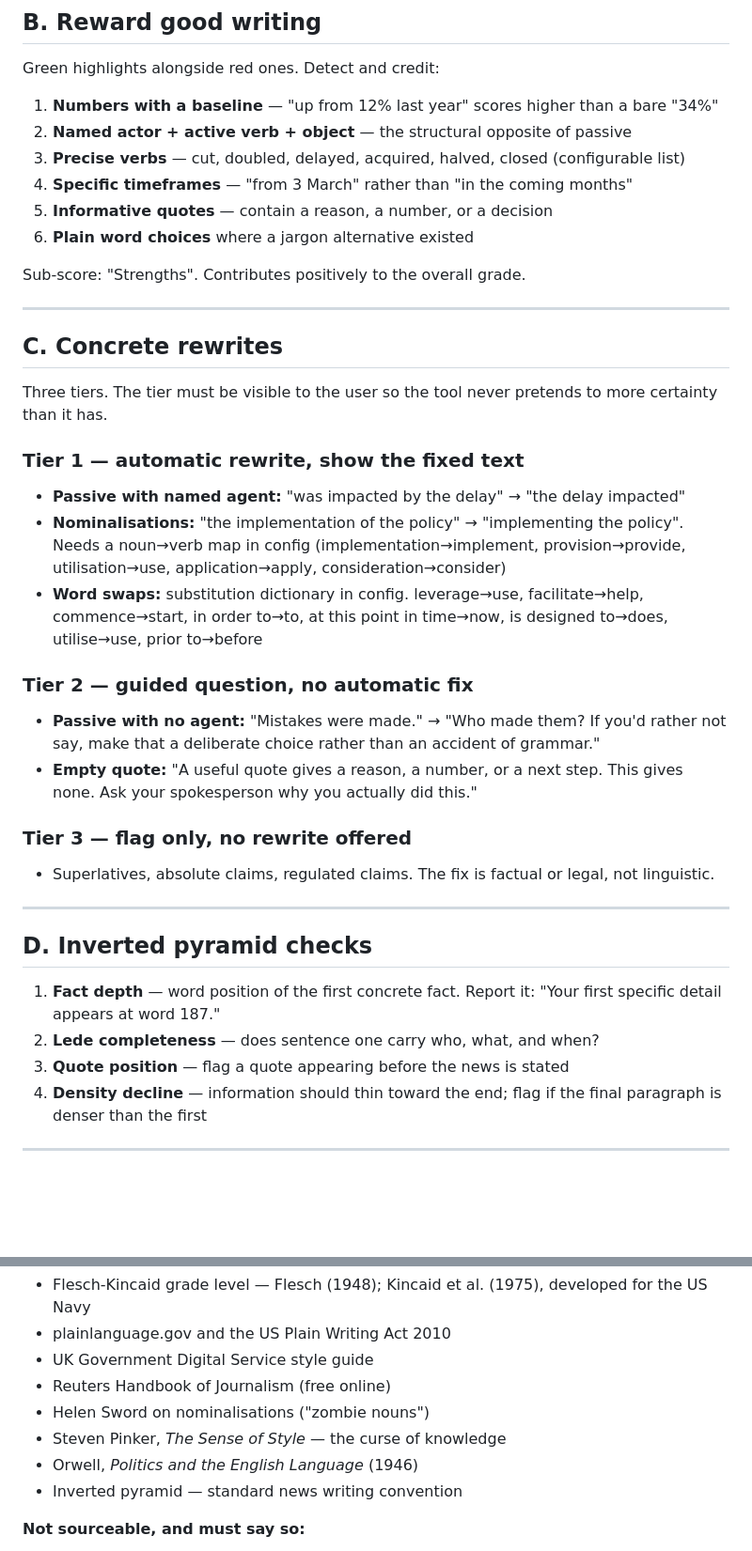
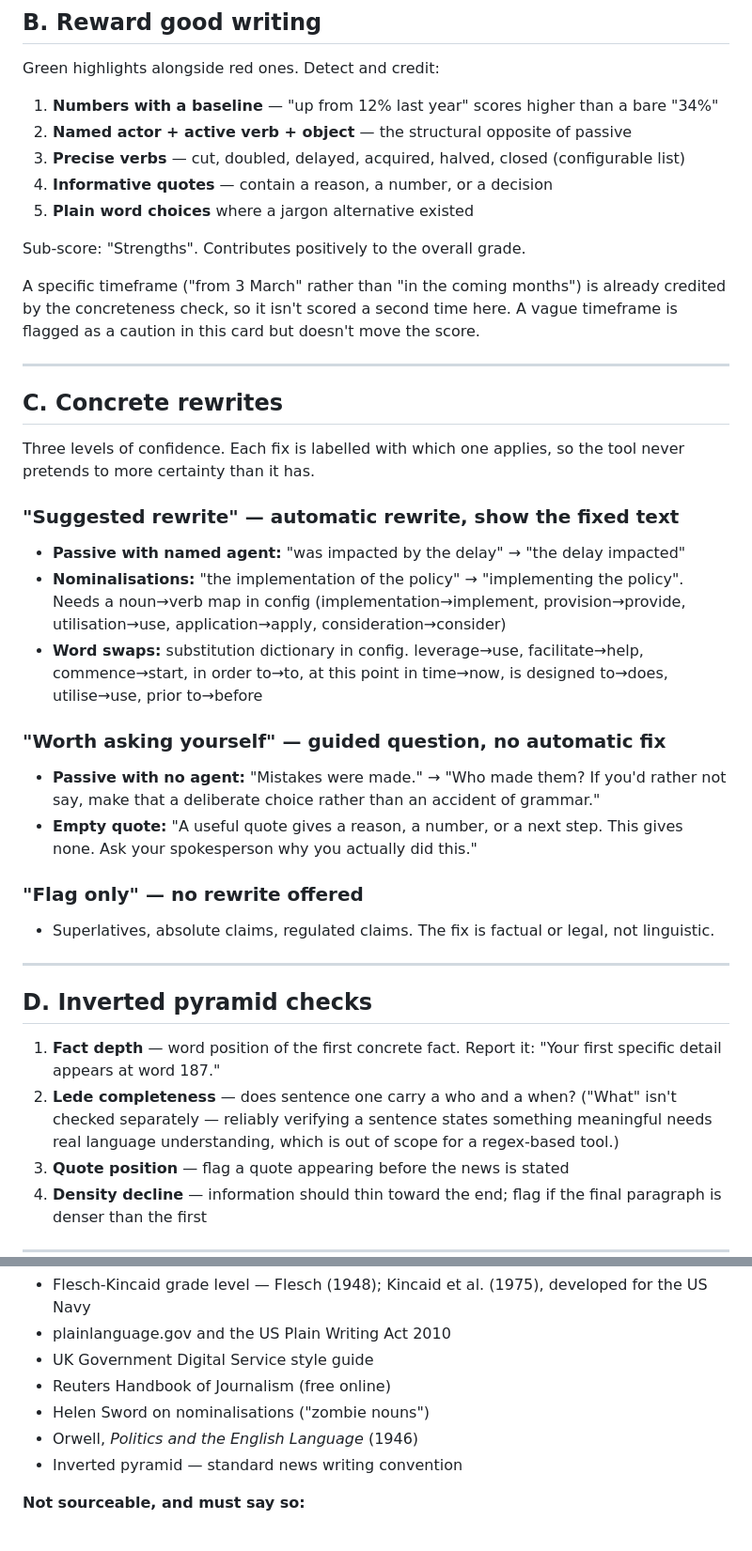
Before and after one commit to christina-xenaki/comms-clarity-scorer, a Markdown page: SPEC.md, 2 parts joined by grey strips. Shown at 94% size. Rendered like a GitHub page; blank space fills up the shorter version.

Commit message:
Reconcile SPEC.md language with the actual shipped output
Several parts of the spec described behavior that no longer matches
what was built:
- Section C used "Tier 1/2/3" but the UI only ever shows the plain
  labels "Suggested rewrite", "Worth asking yourself", "Flag only".
- Section B listed specific timeframes as a scored Strengths signal;
  they're actually credited via concreteness and never scored here.
- Section D claimed lede completeness checks who/what/when; it only
  checks who and when by design ("what" is deliberately unchecked).
- Section K cited Pinker's "curse of knowledge" as a sourced
  influence, but nothing in the copy, scoring doc, or code references
  it.

```diff
--- a/SPEC.md
+++ b/SPEC.md
@@ -30,28 +30,29 @@ Green highlights alongside red ones. Detect and credit:
 1. **Numbers with a baseline** — "up from 12% last year" scores higher than a bare "34%"
 2. **Named actor + active verb + object** — the structural opposite of passive
 3. **Precise verbs** — cut, doubled, delayed, acquired, halved, closed (configurable list)
-4. **Specific timeframes** — "from 3 March" rather than "in the coming months"
-5. **Informative quotes** — contain a reason, a number, or a decision
-6. **Plain word choices** where a jargon alternative existed
+4. **Informative quotes** — contain a reason, a number, or a decision
+5. **Plain word choices** where a jargon alternative existed
 
 Sub-score: "Strengths". Contributes positively to the overall grade.
+
+A specific timeframe ("from 3 March" rather than "in the coming months") is already credited by the concreteness check, so it isn't scored a second time here. A vague timeframe is flagged as a caution in this card but doesn't move the score.
 
 ---
 
 ## C. Concrete rewrites
 
-Three tiers. The tier must be visible to the user so the tool never pretends to more certainty than it has.
+Three levels of confidence. Each fix is labelled with which one applies, so the tool never pretends to more certainty than it has.
 
-### Tier 1 — automatic rewrite, show the fixed text
+### "Suggested rewrite" — automatic rewrite, show the fixed text
 - **Passive with named agent:** "was impacted by the delay" → "the delay impacted"
 - **Nominalisations:** "the implementation of the policy" → "implementing the policy". Needs a noun→verb map in config (implementation→implement, provision→provide, utilisation→use, application→apply, consideration→consider)
 - **Word swaps:** substitution dictionary in config. leverage→use, facilitate→help, commence→start, in order to→to, at this point in time→now, is designed to→does, utilise→use, prior to→before
 
-### Tier 2 — guided question, no automatic fix
+### "Worth asking yourself" — guided question, no automatic fix
 - **Passive with no agent:** "Mistakes were made." → "Who made them? If you'd rather not say, make that a deliberate choice rather than an accident of grammar."
 - **Empty quote:** "A useful quote gives a reason, a number, or a next step. This gives none. Ask your spokesperson why you actually did this."
 
-### Tier 3 — flag only, no rewrite offered
+### "Flag only" — no rewrite offered
 - Superlatives, absolute claims, regulated claims. The fix is factual or legal, not linguistic.
 
 ---
@@ -59,7 +60,7 @@ Three tiers. The tier must be visible to the user so the tool never pretends to
 ## D. Inverted pyramid checks
 
 1. **Fact depth** — word position of the first concrete fact. Report it: "Your first specific detail appears at word 187."
-2. **Lede completeness** — does sentence one carry who, what, and when?
+2. **Lede completeness** — does sentence one carry a who and a when? ("What" isn't checked separately — reliably verifying a sentence states something meaningful needs real language understanding, which is out of scope for a regex-based tool.)
 3. **Quote position** — flag a quote appearing before the news is stated
 4. **Density decline** — information should thin toward the end; flag if the final paragraph is denser than the first
 
@@ -147,7 +148,6 @@ Every threshold shows where it came from, via the hover/tap explainer.
 - UK Government Digital Service style guide
 - Reuters Handbook of Journalism (free online)
 - Helen Sword on nominalisations ("zombie nouns")
-- Steven Pinker, *The Sense of Style* — the curse of knowledge
 - Orwell, *Politics and the English Language* (1946)
 - Inverted pyramid — standard news writing convention
 
```
